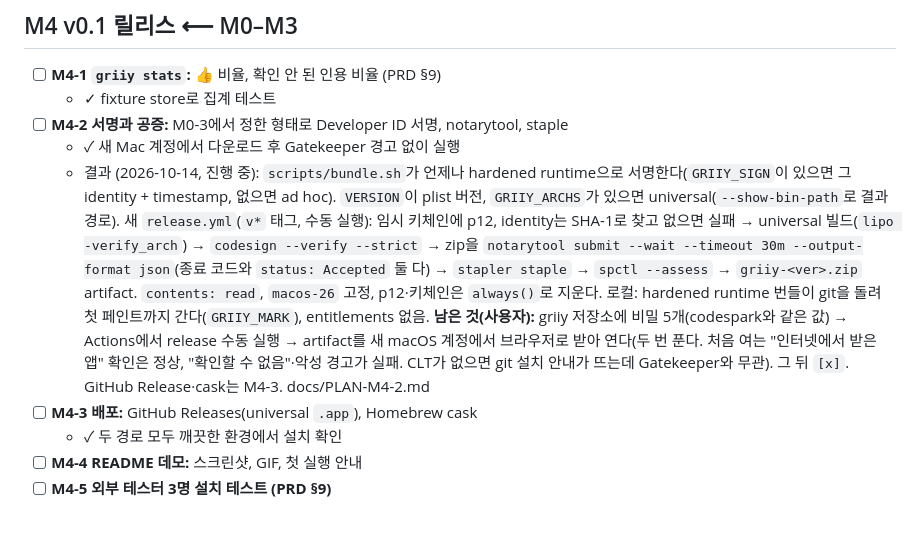
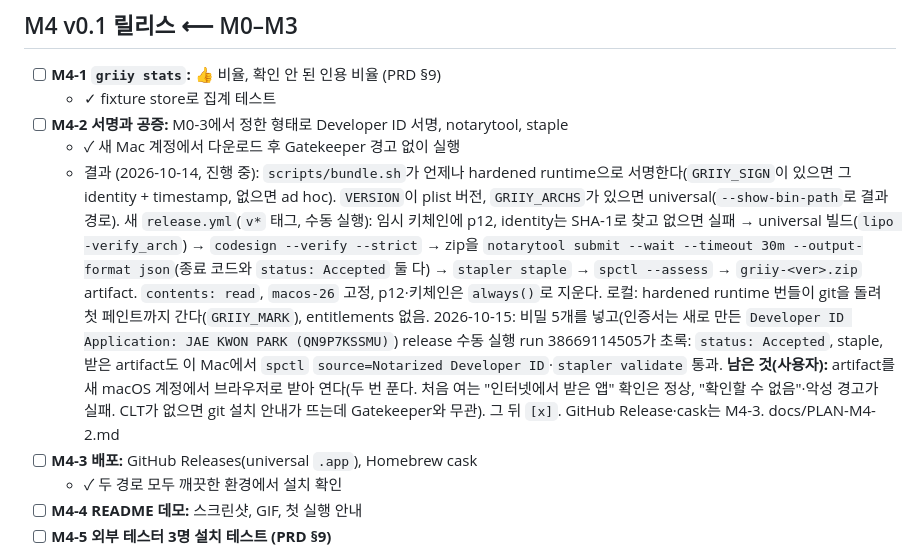
Before and after one commit to jinto/griiy, a Markdown page: docs/TASKS.md, the part around the change. Drawn GitHub-style; blank space fills up the shorter version.

Commit message:
TASKS M4-2: release run notarized and stapled; the fresh-account check left
Co-Authored-By: Claude Opus 5.5 (1M context) <noreply@anthropic.com>

```diff
--- a/docs/TASKS.md
+++ b/docs/TASKS.md
@@ -113,7 +113,7 @@
   - ✓ fixture store로 집계 테스트
 - [ ] **M4-2 서명과 공증:** M0-3에서 정한 형태로 Developer ID 서명, notarytool, staple
   - ✓ 새 Mac 계정에서 다운로드 후 Gatekeeper 경고 없이 실행
-  - 결과 (2026-10-14, 진행 중): `scripts/bundle.sh`가 언제나 hardened runtime으로 서명한다(`GRIIY_SIGN`이 있으면 그 identity + timestamp, 없으면 ad hoc). `VERSION`이 plist 버전, `GRIIY_ARCHS`가 있으면 universal(`--show-bin-path`로 결과 경로). 새 `release.yml`(`v*` 태그, 수동 실행): 임시 키체인에 p12, identity는 SHA-1로 찾고 없으면 실패 → universal 빌드(`lipo -verify_arch`) → `codesign --verify --strict` → zip을 `notarytool submit --wait --timeout 30m --output-format json`(종료 코드와 `status: Accepted` 둘 다) → `stapler staple` → `spctl --assess` → `griiy-<ver>.zip` artifact. `contents: read`, `macos-26` 고정, p12·키체인은 `always()`로 지운다. 로컬: hardened runtime 번들이 git을 돌려 첫 페인트까지 간다(`GRIIY_MARK`), entitlements 없음. **남은 것(사용자):** griiy 저장소에 비밀 5개(codespark와 같은 값) → Actions에서 release 수동 실행 → artifact를 새 macOS 계정에서 브라우저로 받아 연다(두 번 푼다. 처음 여는 "인터넷에서 받은 앱" 확인은 정상, "확인할 수 없음"·악성 경고가 실패. CLT가 없으면 git 설치 안내가 뜨는데 Gatekeeper와 무관). 그 뒤 `[x]`. GitHub Release·cask는 M4-3. docs/PLAN-M4-2.md
+  - 결과 (2026-10-14, 진행 중): `scripts/bundle.sh`가 언제나 hardened runtime으로 서명한다(`GRIIY_SIGN`이 있으면 그 identity + timestamp, 없으면 ad hoc). `VERSION`이 plist 버전, `GRIIY_ARCHS`가 있으면 universal(`--show-bin-path`로 결과 경로). 새 `release.yml`(`v*` 태그, 수동 실행): 임시 키체인에 p12, identity는 SHA-1로 찾고 없으면 실패 → universal 빌드(`lipo -verify_arch`) → `codesign --verify --strict` → zip을 `notarytool submit --wait --timeout 30m --output-format json`(종료 코드와 `status: Accepted` 둘 다) → `stapler staple` → `spctl --assess` → `griiy-<ver>.zip` artifact. `contents: read`, `macos-26` 고정, p12·키체인은 `always()`로 지운다. 로컬: hardened runtime 번들이 git을 돌려 첫 페인트까지 간다(`GRIIY_MARK`), entitlements 없음. 2026-10-15: 비밀 5개를 넣고(인증서는 새로 만든 `Developer ID Application: JAE KWON PARK (QN9P7KSSMU)`) release 수동 실행 run 38669114505가 초록: `status: Accepted`, staple, 받은 artifact도 이 Mac에서 `spctl` `source=Notarized Developer ID`·`stapler validate` 통과. **남은 것(사용자):** artifact를 새 macOS 계정에서 브라우저로 받아 연다(두 번 푼다. 처음 여는 "인터넷에서 받은 앱" 확인은 정상, "확인할 수 없음"·악성 경고가 실패. CLT가 없으면 git 설치 안내가 뜨는데 Gatekeeper와 무관). 그 뒤 `[x]`. GitHub Release·cask는 M4-3. docs/PLAN-M4-2.md
 - [ ] **M4-3 배포:** GitHub Releases(universal `.app`), Homebrew cask
   - ✓ 두 경로 모두 깨끗한 환경에서 설치 확인
 - [ ] **M4-4 README 데모:** 스크린샷, GIF, 첫 실행 안내
```
